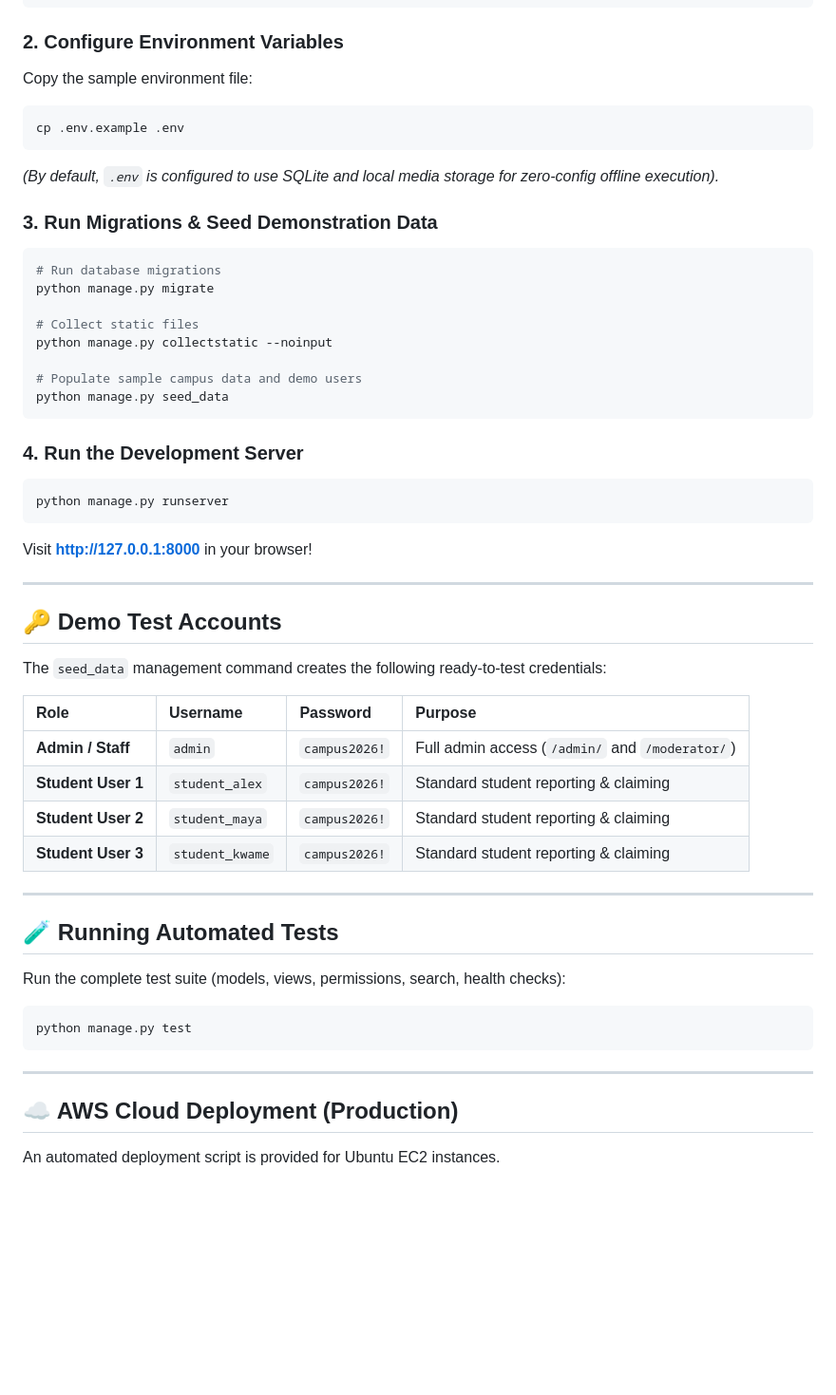
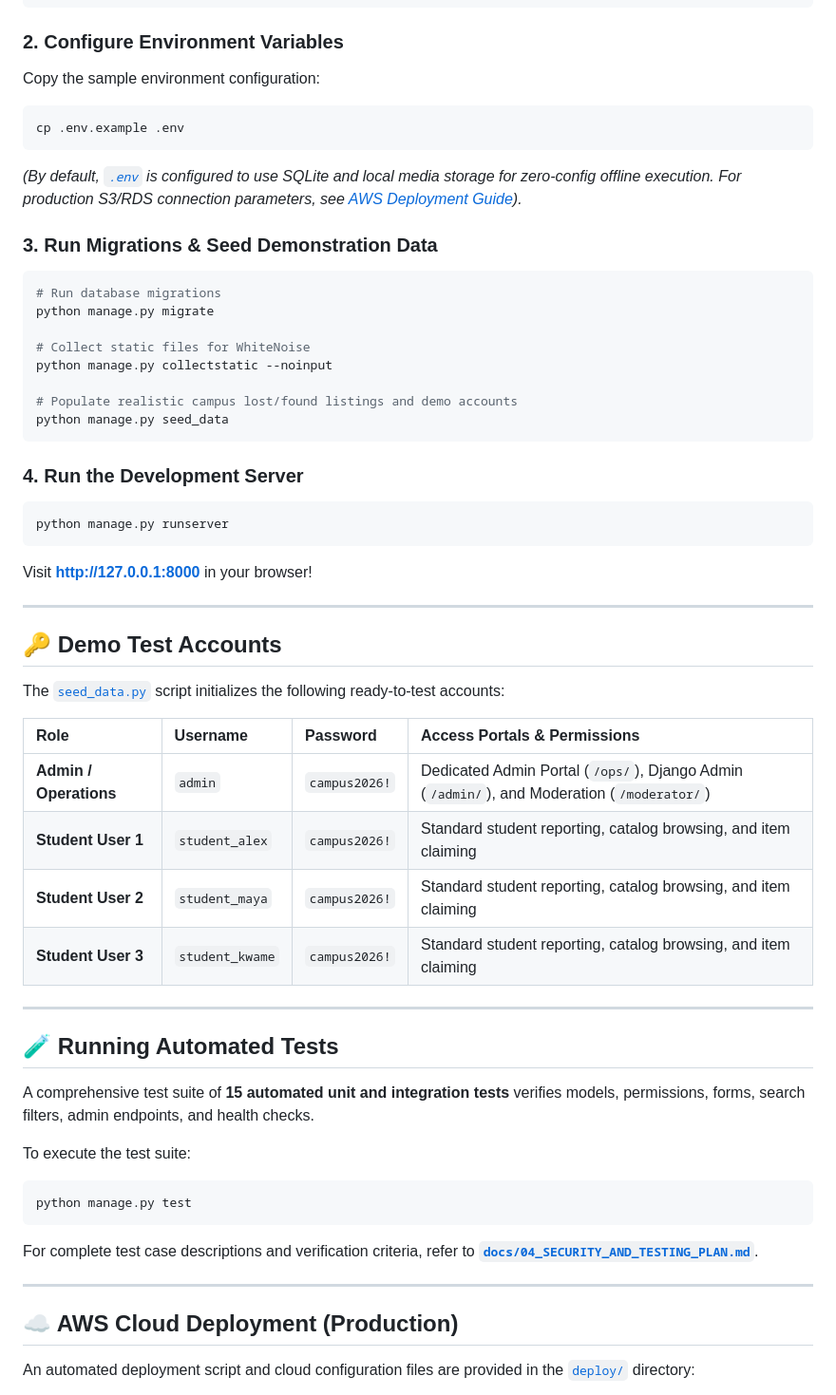
Before and after one commit to cloudcomputinggroup2/campusfind, a Markdown page: README.md, the part around one of its changes. Shown at 95% size. Drawn GitHub-style; blank space fills up the shorter version.

````diff
--- a/README.md
+++ b/README.md
@@ -49,21 +71,21 @@ pip install -r requirements.txt
 ```
 
 ### 2. Configure Environment Variables
-Copy the sample environment file:
+Copy the sample environment configuration:
 ```bash
 cp .env.example .env
 ```
-*(By default, `.env` is configured to use SQLite and local media storage for zero-config offline execution).*
+*(By default, [`.env`](.env.example) is configured to use SQLite and local media storage for zero-config offline execution. For production S3/RDS connection parameters, see [AWS Deployment Guide](docs/03_AWS_DEPLOYMENT_GUIDE.md#step-5-configure-environment-variables-on-ec2)).*
 
 ### 3. Run Migrations & Seed Demonstration Data
 ```bash
 # Run database migrations
 python manage.py migrate
 
-# Collect static files
+# Collect static files for WhiteNoise
 python manage.py collectstatic --noinput
 
-# Populate sample campus data and demo users
+# Populate realistic campus lost/found listings and demo accounts
 python manage.py seed_data
 ```
 
@@ -71,33 +93,37 @@ python manage.py seed_data
 ```bash
 python manage.py runserver
 ```
-Visit **http://127.0.0.1:8000** in your browser!
+Visit **[http://127.0.0.1:8000](http://127.0.0.1:8000)** in your browser!
 
 ---
 
 ## 🔑 Demo Test Accounts
 
-The `seed_data` management command creates the following ready-to-test credentials:
+The [`seed_data.py`](core/management/commands/seed_data.py) script initializes the following ready-to-test accounts:
 
-| Role | Username | Password | Purpose |
+| Role | Username | Password | Access Portals & Permissions |
 | :--- | :--- | :--- | :--- |
-| **Admin / Staff** | `admin` | `campus2026!` | Full admin access (`/admin/` and `/moderator/`) |
-| **Student User 1** | `student_alex` | `campus2026!` | Standard student reporting & claiming |
-| **Student User 2** | `student_maya` | `campus2026!` | Standard student reporting & claiming |
-| **Student User 3** | `student_kwame` | `campus2026!` | Standard student reporting & claiming |
+| **Admin / Operations** | `admin` | `campus2026!` | Dedicated Admin Portal (`/ops/`), Django Admin (`/admin/`), and Moderation (`/moderator/`) |
+| **Student User 1** | `student_alex` | `campus2026!` | Standard student reporting, catalog browsing, and item claiming |
+| **Student User 2** | `student_maya` | `campus2026!` | Standard student reporting, catalog browsing, and item claiming |
+| **Student User 3** | `student_kwame` | `campus2026!` | Standard student reporting, catalog browsing, and item claiming |
 
 ---
 
 ## 🧪 Running Automated Tests
 
-Run the complete test suite (models, views, permissions, search, health checks):
+A comprehensive test suite of **15 automated unit and integration tests** verifies models, permissions, forms, search filters, admin endpoints, and health checks.
+
+To execute the test suite:
 ```bash
 python manage.py test
 ```
+
+For complete test case descriptions and verification criteria, refer to **[`docs/04_SECURITY_AND_TESTING_PLAN.md`](docs/04_SECURITY_AND_TESTING_PLAN.md#2-automated-test-suite-coretestspy)**.
 
 ---
 
 ## ☁️ AWS Cloud Deployment (Production)
 
-An automated deployment script is provided for Ubuntu EC2 instances.
+An automated deployment script and cloud configuration files are provided in the [`deploy/`](deploy/) directory:
 
````
Also changed, not shown: other parts of README.md (+68 -45 lines).
